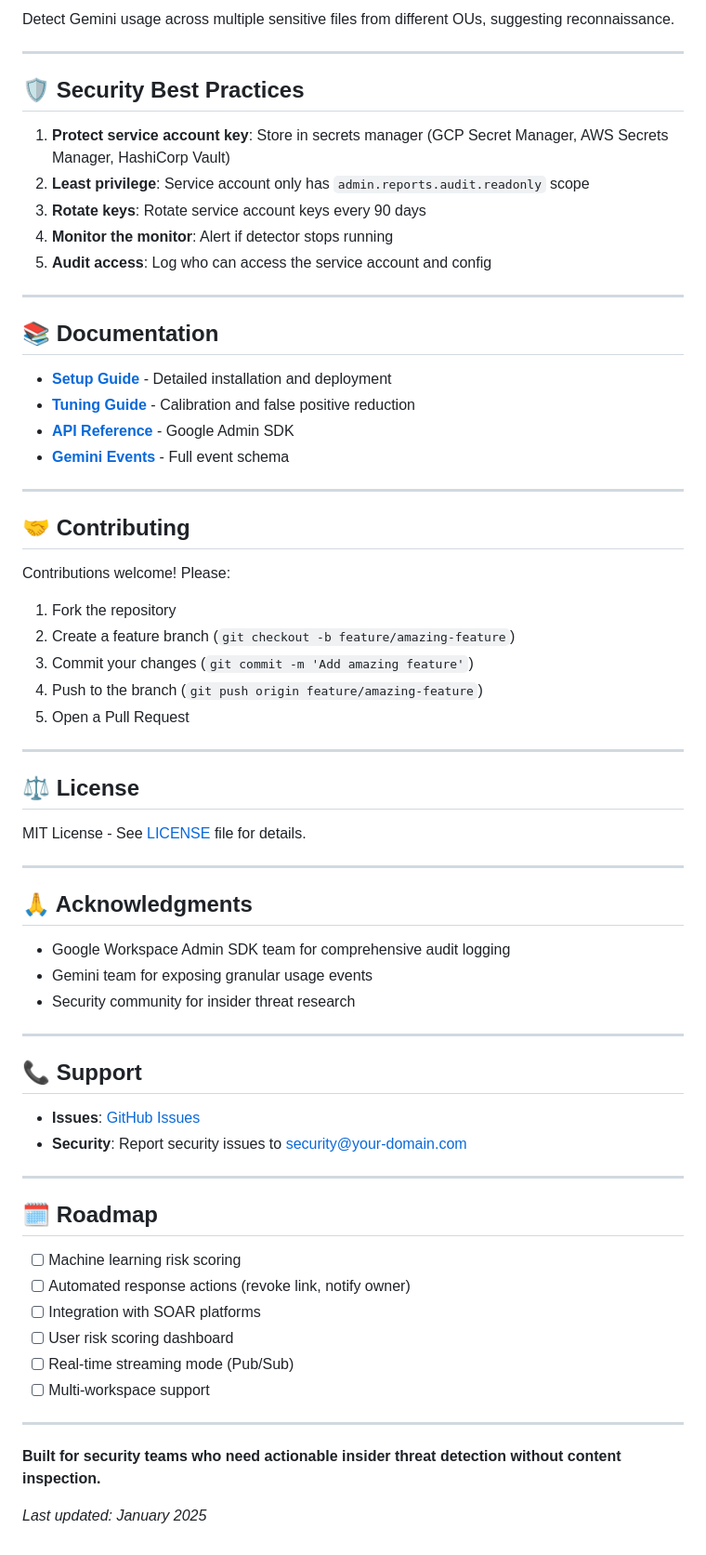
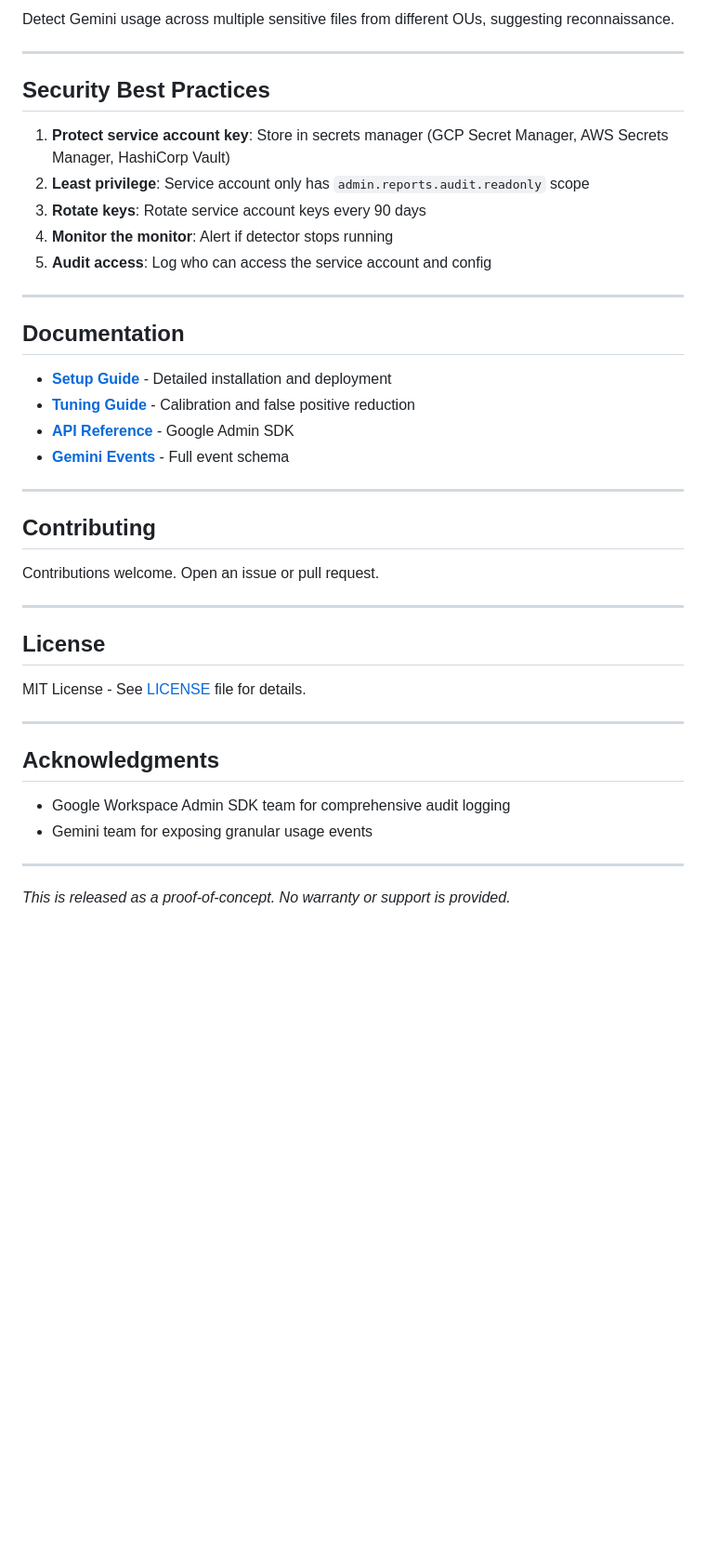
Before and after one commit to haasonsaas/gemini-exfil-detector, a Markdown page: README.md, the part around the change printed below. Shown: that part at 93% size. Drawn GitHub-style; blank space fills up the shorter version.

```diff
--- a/README.md
+++ b/README.md
@@ -340,7 +336,7 @@ Detect Gemini usage across multiple sensitive files from different OUs, suggesti
 
 ---
 
-## 🛡️ Security Best Practices
+## Security Best Practices
 
 1. **Protect service account key**: Store in secrets manager (GCP Secret Manager, AWS Secrets Manager, HashiCorp Vault)
 2. **Least privilege**: Service account only has `admin.reports.audit.readonly` scope
@@ -350,7 +346,7 @@ Detect Gemini usage across multiple sensitive files from different OUs, suggesti
 
 ---
 
-## 📚 Documentation
+## Documentation
 
 - [**Setup Guide**](docs/SETUP.md) - Detailed installation and deployment
 - [**Tuning Guide**](docs/TUNING.md) - Calibration and false positive reduction
@@ -359,50 +355,23 @@ Detect Gemini usage across multiple sensitive files from different OUs, suggesti
 
 ---
 
-## 🤝 Contributing
+## Contributing
 
-Contributions welcome! Please:
-
-1. Fork the repository
-2. Create a feature branch (`git checkout -b feature/amazing-feature`)
-3. Commit your changes (`git commit -m 'Add amazing feature'`)
-4. Push to the branch (`git push origin feature/amazing-feature`)
-5. Open a Pull Request
+Contributions welcome. Open an issue or pull request.
 
 ---
 
-## ⚖️ License
+## License
 
 MIT License - See [LICENSE](LICENSE) file for details.
 
 ---
 
-## 🙏 Acknowledgments
+## Acknowledgments
 
 - Google Workspace Admin SDK team for comprehensive audit logging
 - Gemini team for exposing granular usage events
-- Security community for insider threat research
 
 ---
 
-## 📞 Support
-
-- **Issues**: [GitHub Issues](https://github.com/YOUR_USERNAME/gemini-exfil-detector/issues)
-- **Security**: Report security issues to security@your-domain.com
-
----
-
-## 🗓️ Roadmap
-
-- [ ] Machine learning risk scoring
-- [ ] Automated response actions (revoke link, notify owner)
-- [ ] Integration with SOAR platforms
-- [ ] User risk scoring dashboard
-- [ ] Real-time streaming mode (Pub/Sub)
-- [ ] Multi-workspace support
-
----
-
-**Built for security teams who need actionable insider threat detection without content inspection.**
-
-*Last updated: January 2025*
+*This is released as a proof-of-concept. No warranty or support is provided.*
```
Also changed, not shown: other parts of README.md (+26 -30 lines).
